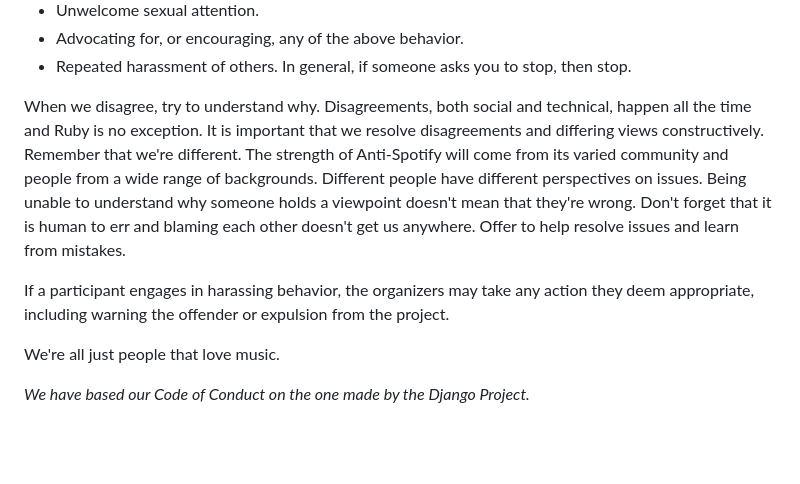
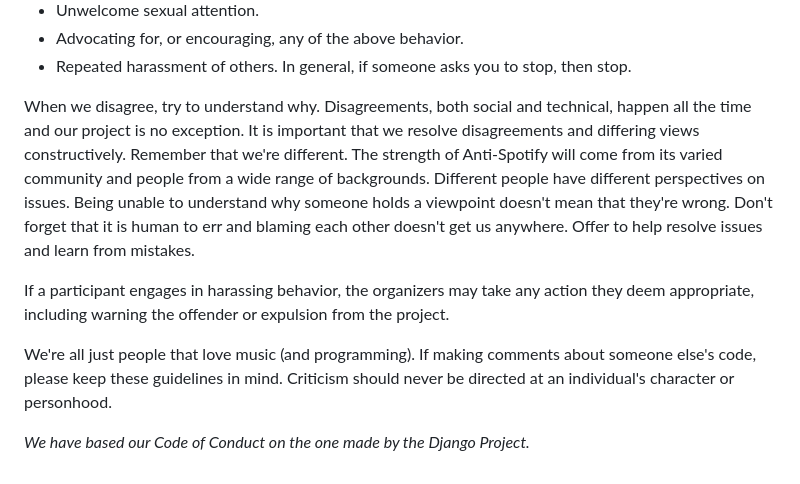
Before and after one commit to MarleaM/Anti-Spotify, a Markdown page: resources/documentation/code-of-conduct.md, the part around the change. GitHub-like rendering; blank space fills up the shorter version.

```diff
--- a/resources/documentation/code-of-conduct.md
+++ b/resources/documentation/code-of-conduct.md
@@ -33,10 +33,10 @@ If you believe someone is violating the code of conduct, we ask that you report
 - Advocating for, or encouraging, any of the above behavior.
 - Repeated harassment of others. In general, if someone asks you to stop, then stop.
 
-When we disagree, try to understand why. Disagreements, both social and technical, happen all the time and Ruby is no exception. It is important that we resolve disagreements and differing views constructively. Remember that we're different. The strength of Anti-Spotify will come from its varied community and people from a wide range of backgrounds. Different people have different perspectives on issues. Being unable to understand why someone holds a viewpoint doesn't mean that they're wrong. Don't forget that it is human to err and blaming each other doesn't get us anywhere. Offer to help resolve issues and learn from mistakes.
+When we disagree, try to understand why. Disagreements, both social and technical, happen all the time and our project is no exception. It is important that we resolve disagreements and differing views constructively. Remember that we're different. The strength of Anti-Spotify will come from its varied community and people from a wide range of backgrounds. Different people have different perspectives on issues. Being unable to understand why someone holds a viewpoint doesn't mean that they're wrong. Don't forget that it is human to err and blaming each other doesn't get us anywhere. Offer to help resolve issues and learn from mistakes.
 
 If a participant engages in harassing behavior, the organizers may take any action they deem appropriate, including warning the offender or expulsion from the project.
 
-We're all just people that love music.
+We're all just people that love music (and programming). If making comments about someone else's code, please keep these guidelines in mind. Criticism should never be directed at an individual's character or personhood.
 
 _We have based our Code of Conduct on the one made by the Django Project._
```
